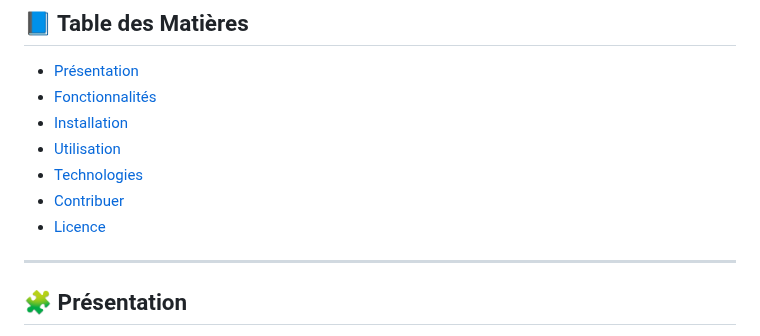
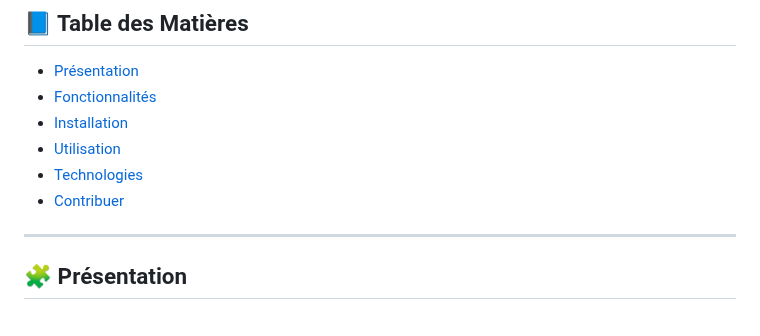
Before and after one commit to zaidi280/Cabinet_Docteur, a Markdown page: README.md, the part around the change. Drawn GitHub-style.

Commit message:
Remove 'Licence' section from README

```diff
--- a/README.md
+++ b/README.md
@@ -37,7 +37,7 @@
 - [Utilisation](#utilisation)
 - [Technologies](#technologies)
 - [Contribuer](#contribuer)
-- [Licence](#licence)
+
 
 ---
 
```
